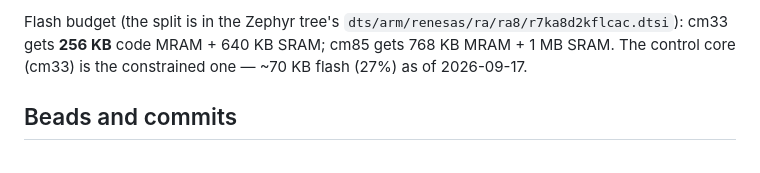
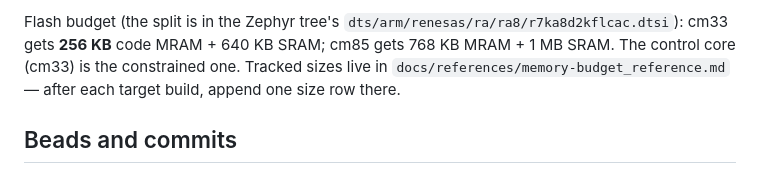
Before and after one commit to dichodaemon/twang, a Markdown page: AGENTS.md, the part around the change. Rendered like a GitHub page.

```diff
--- a/AGENTS.md
+++ b/AGENTS.md
@@ -78,7 +78,8 @@ Size / Region Size / %age Used"). Section detail via
 Flash budget (the split is in the Zephyr tree's
 `dts/arm/renesas/ra/ra8/r7ka8d2kflcac.dtsi`): cm33 gets **256 KB** code MRAM +
 640 KB SRAM; cm85 gets 768 KB MRAM + 1 MB SRAM. The control core (cm33) is the
-constrained one — ~70 KB flash (27%) as of 2026-09-17.
+constrained one. Tracked sizes live in `docs/references/memory-budget_reference.md`
+— after each target build, append one size row there.
 
 ## Beads and commits
 
```
Also changed, not shown: docs/references/memory-budget_reference.md (added, +27 -0 lines).
